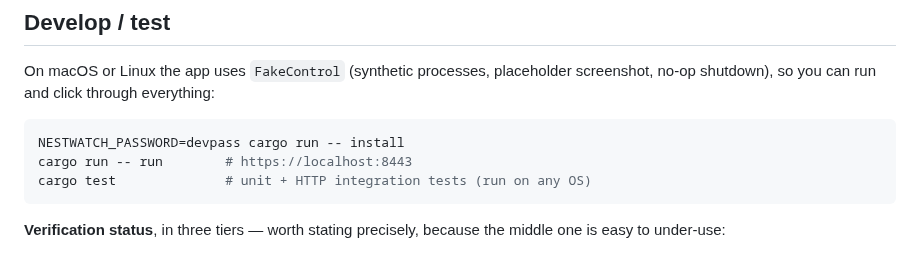
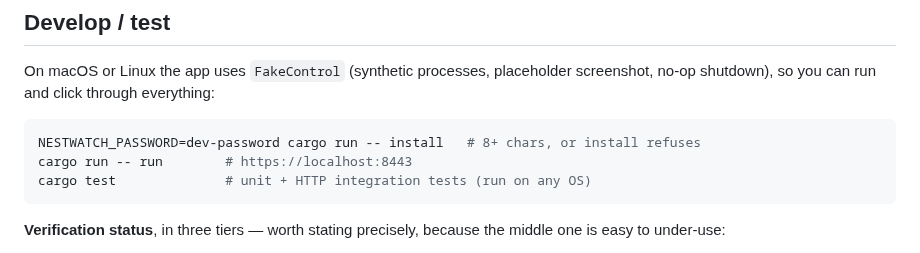
Before and after one commit to emrecdr/nestwatch, a Markdown page: README.md, the part around the change. GitHub-like rendering.

````diff
--- a/README.md
+++ b/README.md
@@ -241,7 +241,7 @@ On macOS or Linux the app uses `FakeControl` (synthetic processes, placeholder s
 no-op shutdown), so you can run and click through everything:
 
 ```bash
-NESTWATCH_PASSWORD=devpass cargo run -- install
+NESTWATCH_PASSWORD=dev-password cargo run -- install   # 8+ chars, or install refuses
 cargo run -- run        # https://localhost:8443
 cargo test              # unit + HTTP integration tests (run on any OS)
 ```
````
Also changed, not shown: docs/SECURITY.md (+46 -6 lines), docs/WINDOWS-TESTING.md (+13 -2 lines).
